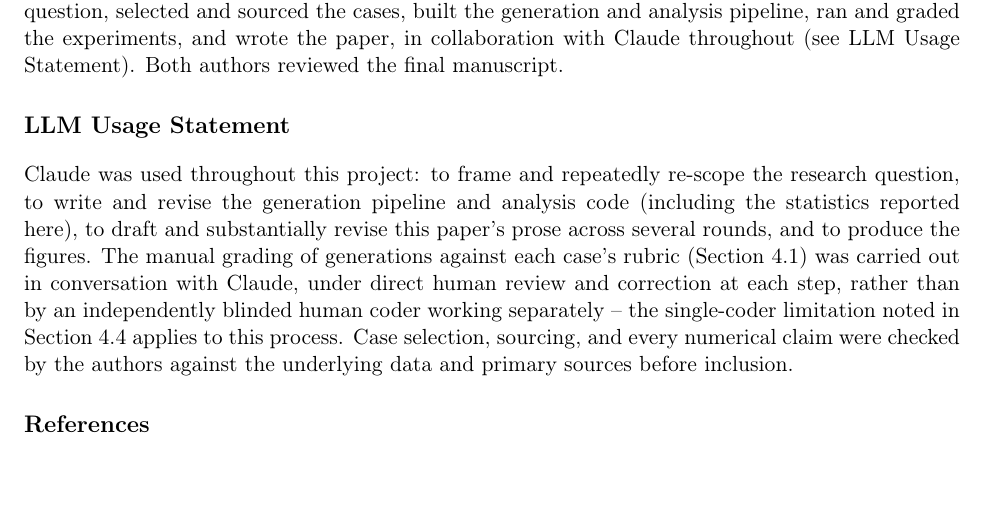
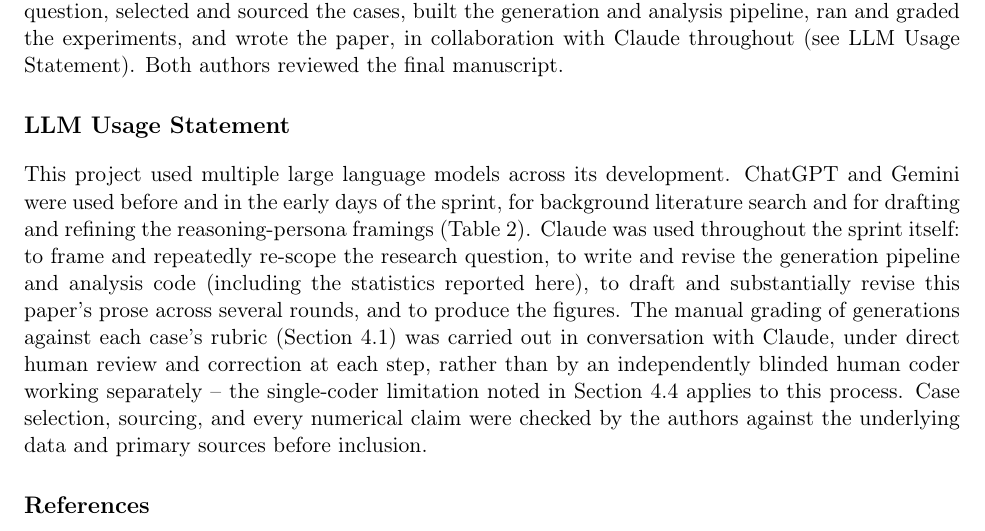
Before and after one commit to nefinia/epistemic-fingerprints, a LaTeX paper (paper/false_epistemic_redundancy.tex): part of page 10 of 14 before the commit and part of page 10 of 15 after it, cut so that both start at the same text, the shorter picture padded with empty space. Compiled offline with pdfLaTeX.

Commit message:
Correct LLM Usage Statement to include ChatGPT and Gemini
They were used for early literature search and persona/prompt design
before and in the early days of the sprint; Claude was used throughout
the sprint itself, as already described.

Co-Authored-By: Claude Sonnet 5 <noreply@anthropic.com>

```diff
--- a/paper/false_epistemic_redundancy.tex
+++ b/paper/false_epistemic_redundancy.tex
@@ -581,7 +581,11 @@ in collaboration with Claude throughout (see LLM Usage Statement). Both
 authors reviewed the final manuscript.
 
 \section*{LLM Usage Statement}
-Claude was used throughout this project: to frame and repeatedly
+This project used multiple large language models across its
+development. ChatGPT and Gemini were used before and in the early days
+of the sprint, for background literature search and for drafting and
+refining the reasoning-persona framings (Table~\ref{tab:personas}).
+Claude was used throughout the sprint itself: to frame and repeatedly
 re-scope the research question, to write and revise the generation
 pipeline and analysis code (including the statistics reported here), to
 draft and substantially revise this paper's prose across several rounds,
```
Also changed, not shown: paper/false_epistemic_redundancy.pdf.
